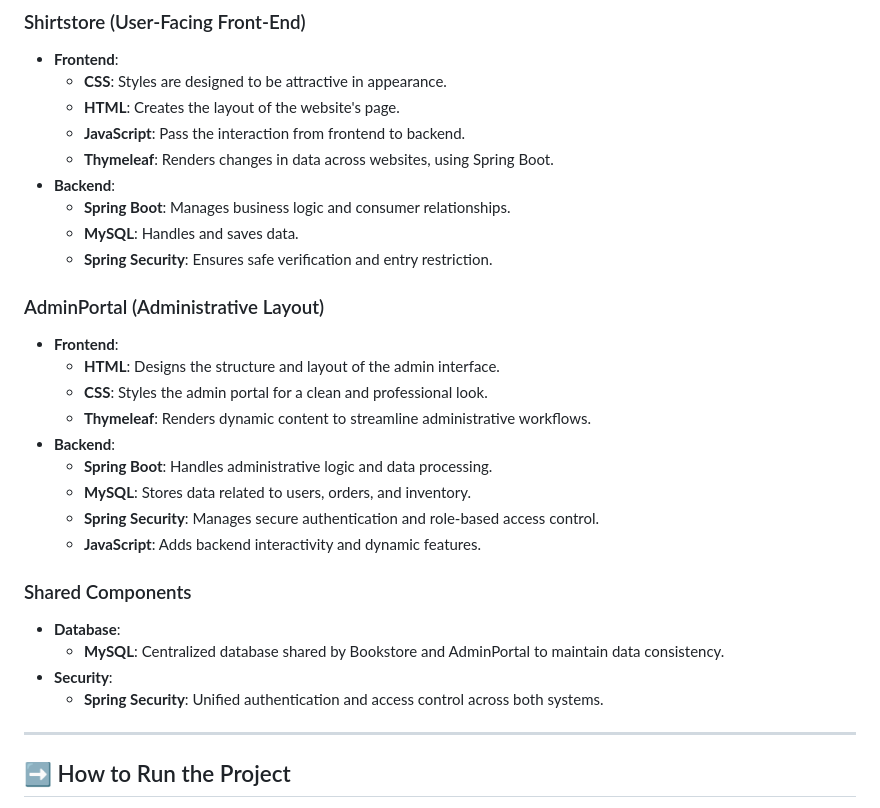
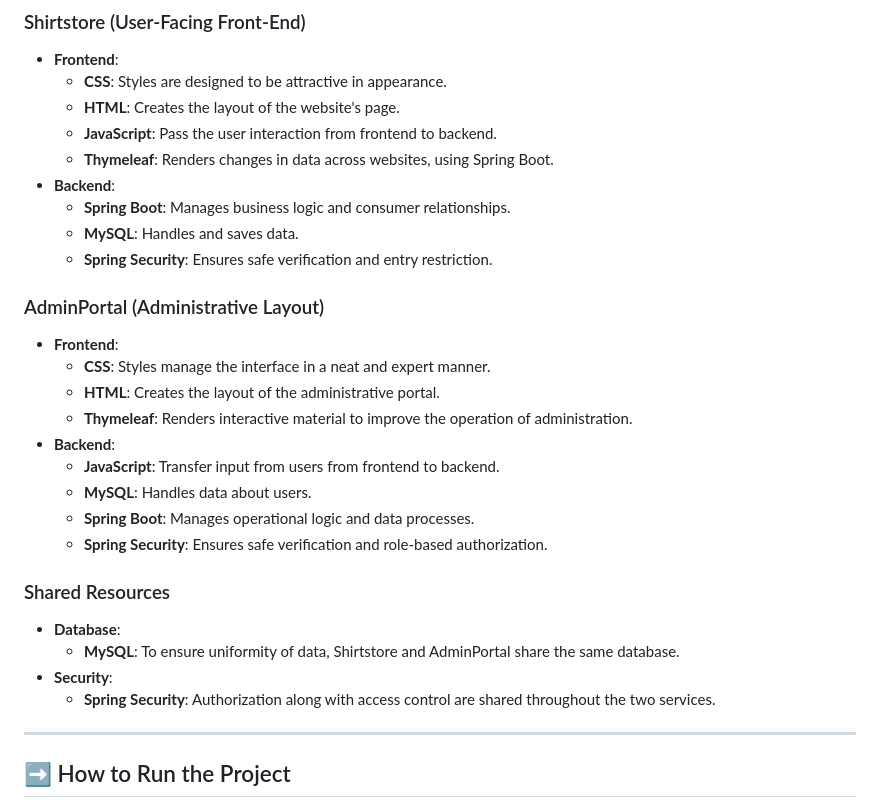
Before and after one commit to jianghuang588/E-commerce_Website, a Markdown page: README.md, the part around the change. Drawn GitHub-style.

```diff
--- a/README.md
+++ b/README.md
@@ -86,7 +86,7 @@ Discover the basic characteristics of ShirtStore, which are organized in the fol
 - **Frontend**:
   - **CSS**: Styles are designed to be attractive in appearance.
   - **HTML**: Creates the layout of the website's page.
-  - **JavaScript**: Pass the interaction from frontend to backend.
+  - **JavaScript**: Pass the user interaction from frontend to backend.
   - **Thymeleaf**: Renders changes in data across websites, using Spring Boot.
 - **Backend**:
   - **Spring Boot**: Manages business logic and consumer relationships.
@@ -95,23 +95,20 @@ Discover the basic characteristics of ShirtStore, which are organized in the fol
 
 ### AdminPortal (Administrative Layout)
 - **Frontend**:
-  - **HTML**: Designs the structure and layout of the admin interface.
-  - **CSS**: Styles the admin portal for a clean and professional look.
-  - **Thymeleaf**: Renders dynamic content to streamline administrative workflows.
+  - **CSS**: Styles manage the interface in a neat and expert manner.
+  - **HTML**: Creates the layout of the administrative portal.
+  - **Thymeleaf**: Renders interactive material to improve the operation of administration.
 - **Backend**:
-  - **Spring Boot**: Handles administrative logic and data processing.
-  - **MySQL**: Stores data related to users, orders, and inventory.
-  - **Spring Security**: Manages secure authentication and role-based access control.
-  - **JavaScript**: Adds backend interactivity and dynamic features.
+  - **JavaScript**: Transfer input from users from frontend to backend.
+  - **MySQL**: Handles data about users.
+  - **Spring Boot**: Manages operational logic and data processes.
+  - **Spring Security**: Ensures safe verification and role-based authorization.
 
-### Shared Components
+### Shared Resources
 - **Database**:
-  - **MySQL**: Centralized database shared by Bookstore and AdminPortal to maintain data consistency.
+  - **MySQL**: To ensure uniformity of data, Shirtstore and AdminPortal share the same database.
 - **Security**:
-  - **Spring Security**: Unified authentication and access control across both systems.
-
-
-
+  - **Spring Security**: Authorization along with access control are shared throughout the two services.
 
 ---
 
```
